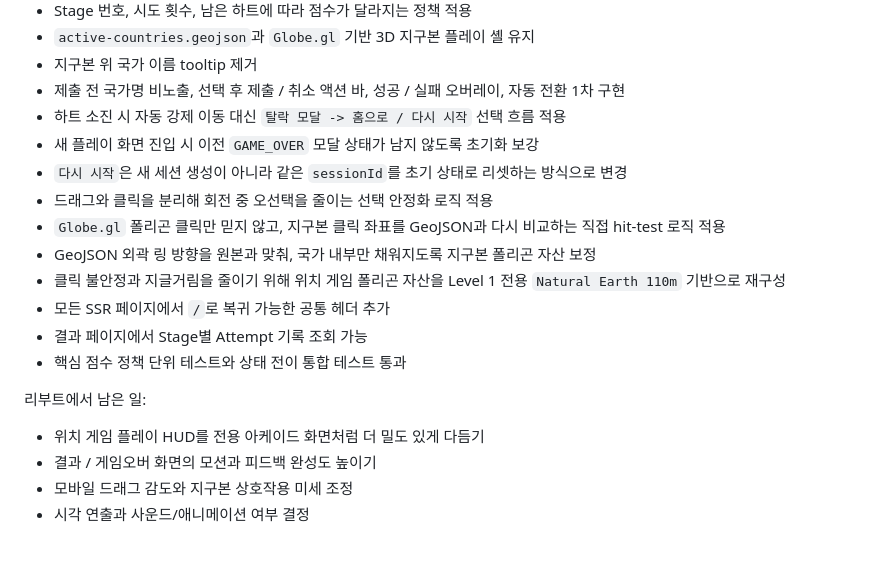
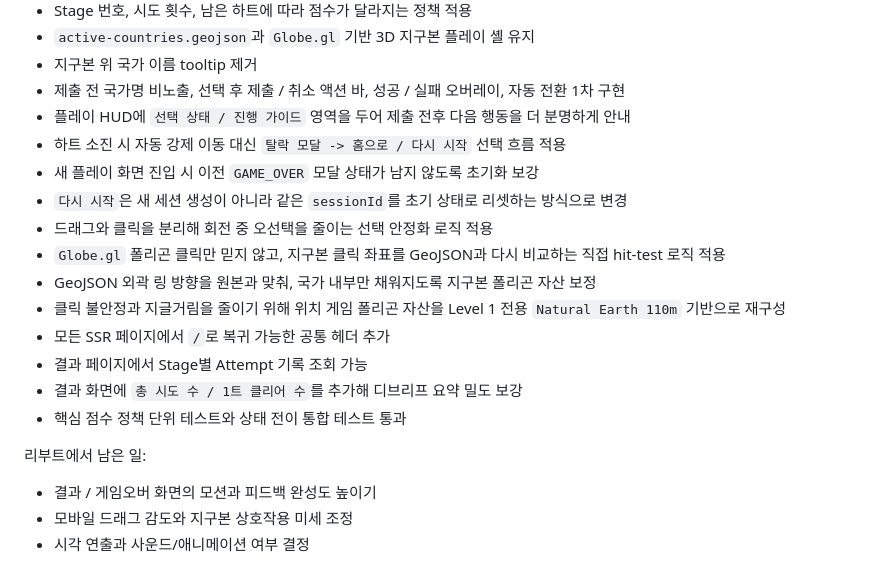
Before and after one commit to answndud/world_map_game, a Markdown page: docs/PORTFOLIO_PLAYBOOK.md, the part around the change. Drawn GitHub-style.

```diff
--- a/docs/PORTFOLIO_PLAYBOOK.md
+++ b/docs/PORTFOLIO_PLAYBOOK.md
@@ -206,6 +206,7 @@
 - `active-countries.geojson`과 `Globe.gl` 기반 3D 지구본 플레이 셸 유지
 - 지구본 위 국가 이름 tooltip 제거
 - 제출 전 국가명 비노출, 선택 후 제출 / 취소 액션 바, 성공 / 실패 오버레이, 자동 전환 1차 구현
+- 플레이 HUD에 `선택 상태 / 진행 가이드` 영역을 두어 제출 전후 다음 행동을 더 분명하게 안내
 - 하트 소진 시 자동 강제 이동 대신 `탈락 모달 -> 홈으로 / 다시 시작` 선택 흐름 적용
 - 새 플레이 화면 진입 시 이전 `GAME_OVER` 모달 상태가 남지 않도록 초기화 보강
 - `다시 시작`은 새 세션 생성이 아니라 같은 `sessionId`를 초기 상태로 리셋하는 방식으로 변경
@@ -215,11 +216,11 @@
 - 클릭 불안정과 지글거림을 줄이기 위해 위치 게임 폴리곤 자산을 Level 1 전용 `Natural Earth 110m` 기반으로 재구성
 - 모든 SSR 페이지에서 `/`로 복귀 가능한 공통 헤더 추가
 - 결과 페이지에서 Stage별 Attempt 기록 조회 가능
+- 결과 화면에 `총 시도 수 / 1트 클리어 수`를 추가해 디브리프 요약 밀도 보강
 - 핵심 점수 정책 단위 테스트와 상태 전이 통합 테스트 통과
 
 리부트에서 남은 일:
 
-- 위치 게임 플레이 HUD를 전용 아케이드 화면처럼 더 밀도 있게 다듬기
 - 결과 / 게임오버 화면의 모션과 피드백 완성도 높이기
 - 모바일 드래그 감도와 지구본 상호작용 미세 조정
 - 시각 연출과 사운드/애니메이션 여부 결정
```
Also changed, not shown: docs/WORKLOG.md (+21 -0 lines).
